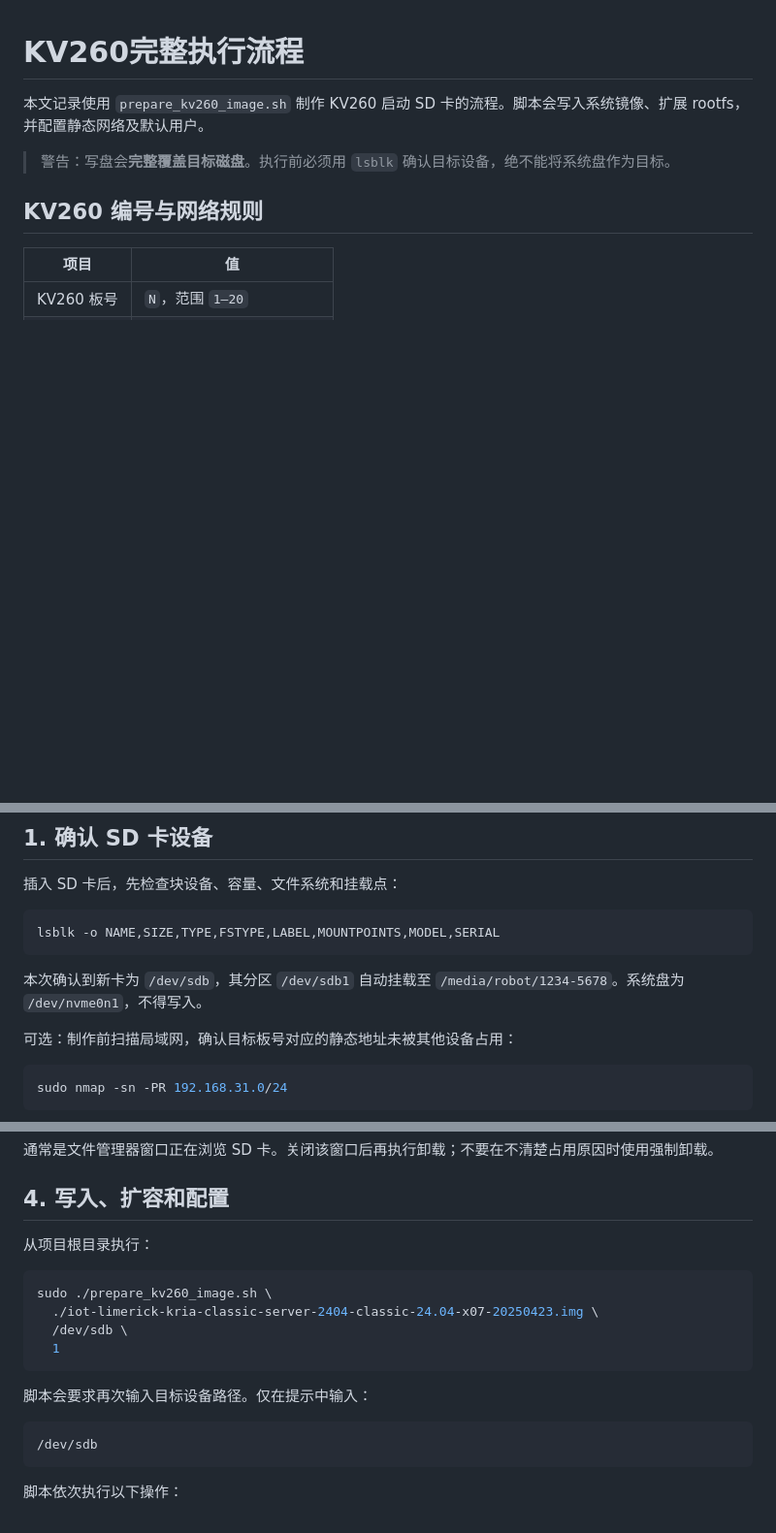
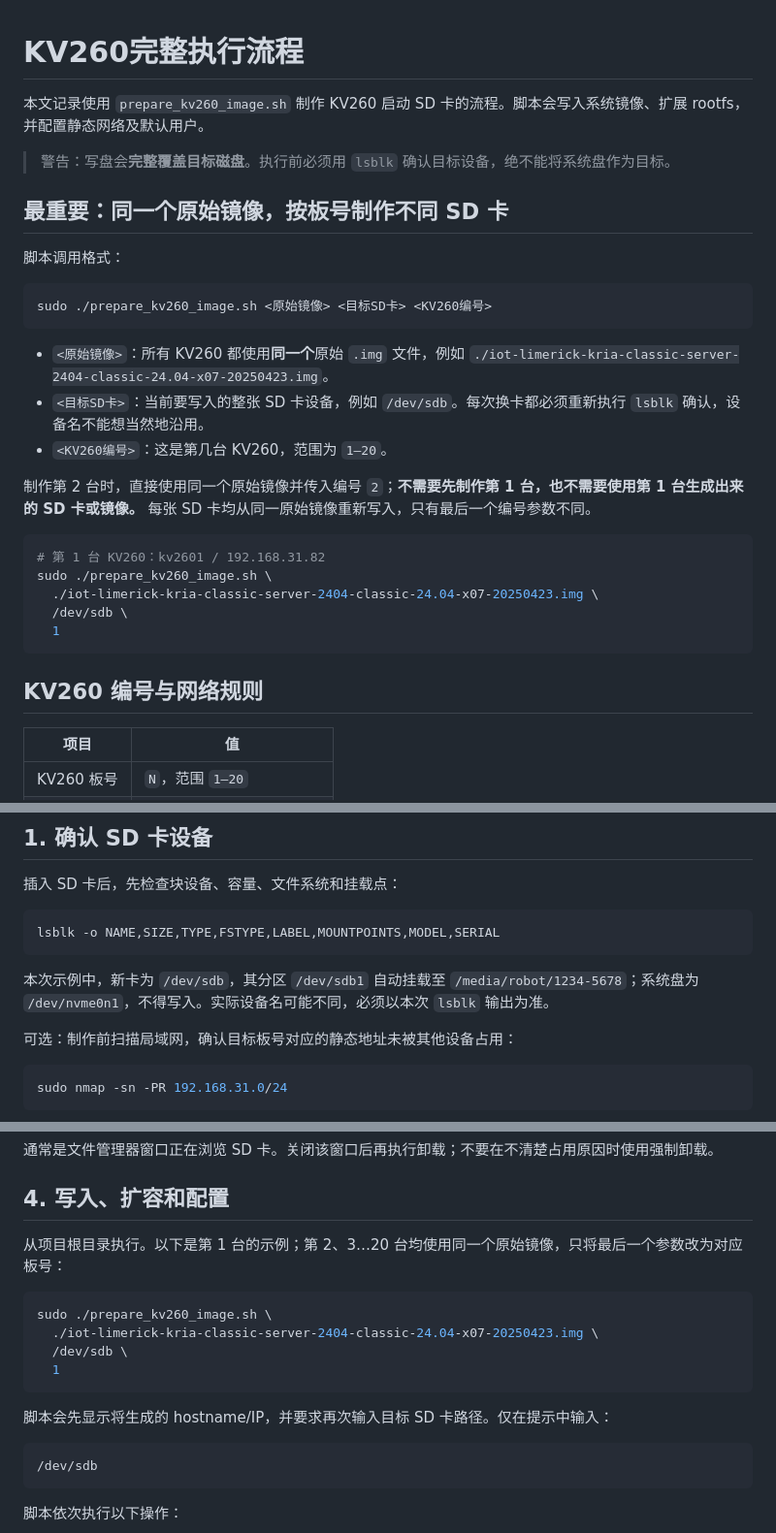
Before and after one commit to shenghong1130/FPGA_KV260, a Markdown page: KV260完整执行流程.md, 3 parts joined by grey strips. Shown at 97% size. Drawn GitHub-style; blank space fills up the shorter version.

Commit message:
change md

````diff
--- a/KV260完整执行流程.md
+++ b/KV260完整执行流程.md
@@ -3,6 +3,28 @@
 本文记录使用 `prepare_kv260_image.sh` 制作 KV260 启动 SD 卡的流程。脚本会写入系统镜像、扩展 rootfs，并配置静态网络及默认用户。
 
 > 警告：写盘会**完整覆盖目标磁盘**。执行前必须用 `lsblk` 确认目标设备，绝不能将系统盘作为目标。
+
+## 最重要：同一个原始镜像，按板号制作不同 SD 卡
+
+脚本调用格式：
+
+```bash
+sudo ./prepare_kv260_image.sh <原始镜像> <目标SD卡> <KV260编号>
+```
+
+- `<原始镜像>`：所有 KV260 都使用**同一个**原始 `.img` 文件，例如 `./iot-limerick-kria-classic-server-2404-classic-24.04-x07-20250423.img`。
+- `<目标SD卡>`：当前要写入的整张 SD 卡设备，例如 `/dev/sdb`。每次换卡都必须重新执行 `lsblk` 确认，设备名不能想当然地沿用。
+- `<KV260编号>`：这是第几台 KV260，范围为 `1–20`。
+
+制作第 2 台时，直接使用同一个原始镜像并传入编号 `2`；**不需要先制作第 1 台，也不需要使用第 1 台生成出来的 SD 卡或镜像。** 每张 SD 卡均从同一原始镜像重新写入，只有最后一个编号参数不同。
+
+```bash
+# 第 1 台 KV260：kv2601 / 192.168.31.82
+sudo ./prepare_kv260_image.sh \
+  ./iot-limerick-kria-classic-server-2404-classic-24.04-x07-20250423.img \
+  /dev/sdb \
+  1
+```
 
 ## KV260 编号与网络规则
 
@@ -25,7 +47,7 @@
 lsblk -o NAME,SIZE,TYPE,FSTYPE,LABEL,MOUNTPOINTS,MODEL,SERIAL
 ```
 
-本次确认到新卡为 `/dev/sdb`，其分区 `/dev/sdb1` 自动挂载至 `/media/robot/1234-5678`。系统盘为 `/dev/nvme0n1`，不得写入。
+本次示例中，新卡为 `/dev/sdb`，其分区 `/dev/sdb1` 自动挂载至 `/media/robot/1234-5678`；系统盘为 `/dev/nvme0n1`，不得写入。实际设备名可能不同，必须以本次 `lsblk` 输出为准。
 
 可选：制作前扫描局域网，确认目标板号对应的静态地址未被其他设备占用：
 
@@ -70,7 +92,7 @@ sudo fuser -vm /media/robot/1234-5678
 
 ## 4. 写入、扩容和配置
 
-从项目根目录执行：
+从项目根目录执行。以下是第 1 台的示例；第 2、3…20 台均使用同一个原始镜像，只将最后一个参数改为对应板号：
 
 ```bash
 sudo ./prepare_kv260_image.sh \
@@ -79,7 +101,7 @@ sudo ./prepare_kv260_image.sh \
   1
 ```
 
-脚本会要求再次输入目标设备路径。仅在提示中输入：
+脚本会先显示将生成的 hostname/IP，并要求再次输入目标 SD 卡路径。仅在提示中输入：
 
 ```text
 /dev/sdb
````
Also changed, not shown: other parts of KV260完整执行流程.md (+1 -1 lines).
